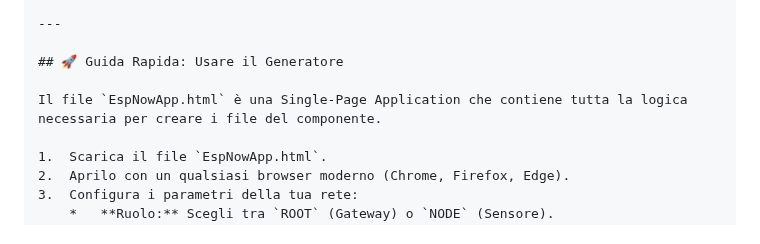
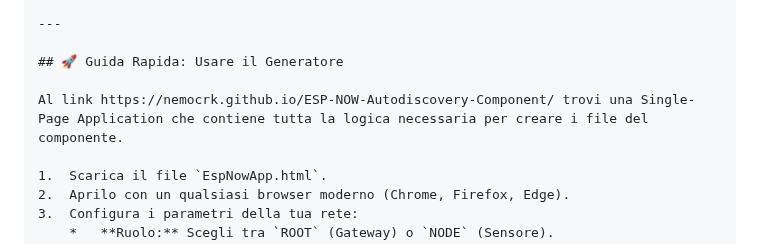
Before and after one commit to nemocrk/ESP-NOW-Autodiscovery-Component, a Markdown page: README.md, the part around the change. GitHub-like rendering.

```diff
--- a/README.md
+++ b/README.md
@@ -27,7 +27,7 @@ Questo progetto include due parti:
 
 ## 🚀 Guida Rapida: Usare il Generatore
 
-Il file `EspNowApp.html` è una Single-Page Application che contiene tutta la logica necessaria per creare i file del componente.
+Al link https://nemocrk.github.io/ESP-NOW-Autodiscovery-Component/ trovi una Single-Page Application che contiene tutta la logica necessaria per creare i file del componente.
 
 1.  Scarica il file `EspNowApp.html`.
 2.  Aprilo con un qualsiasi browser moderno (Chrome, Firefox, Edge).
```
